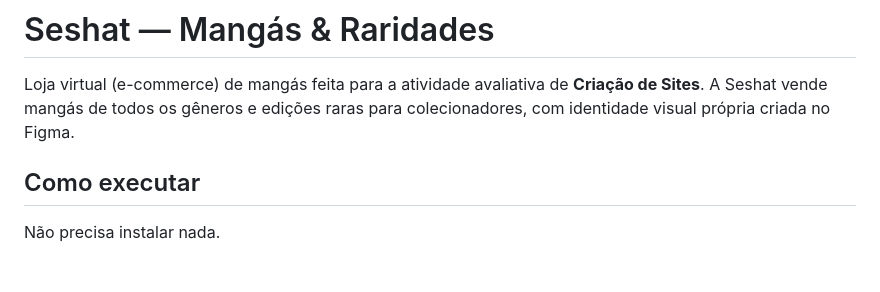
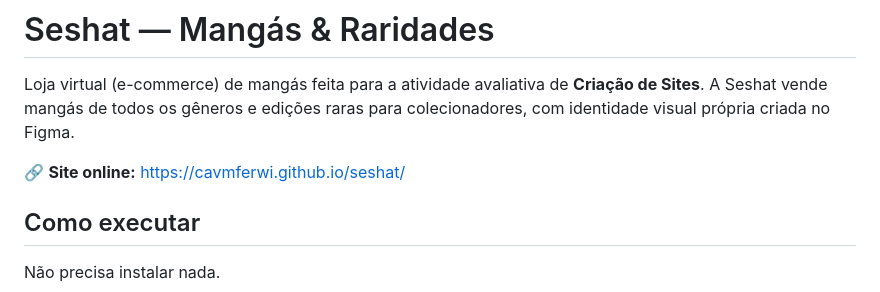
Before and after one commit to CAVMFERWI/seshat, a Markdown page: README.md, the part around the change. Drawn GitHub-style; blank space fills up the shorter version.

Commit message:
Adiciona link do site no GitHub Pages ao README
Co-Authored-By: Claude Opus 5.5 <noreply@anthropic.com>
Claude-Session: https://claude.ai/code/session_01XbmR4G1RjrrUPDHEEcM3q7

```diff
--- a/README.md
+++ b/README.md
@@ -2,6 +2,8 @@
 
 Loja virtual (e-commerce) de mangás feita para a atividade avaliativa de **Criação de Sites**.
 A Seshat vende mangás de todos os gêneros e edições raras para colecionadores, com identidade visual própria criada no Figma.
+
+🔗 **Site online:** https://cavmferwi.github.io/seshat/
 
 ## Como executar
 
```
